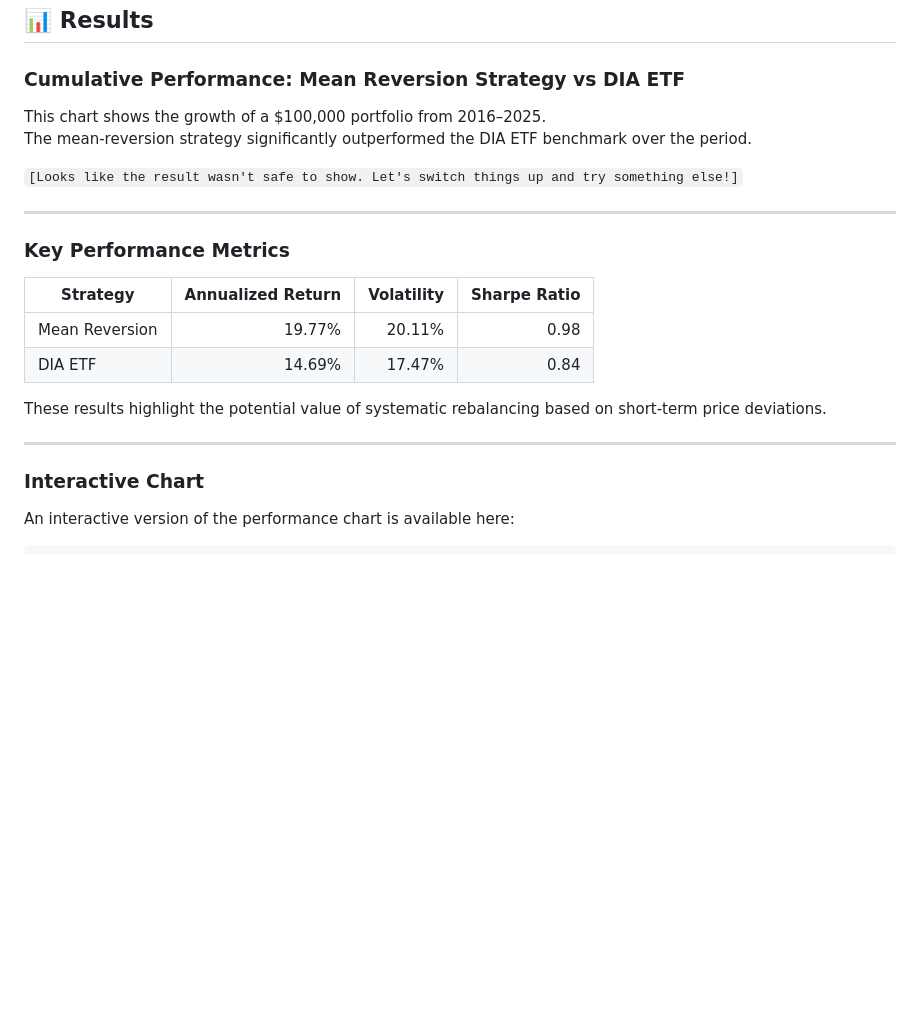
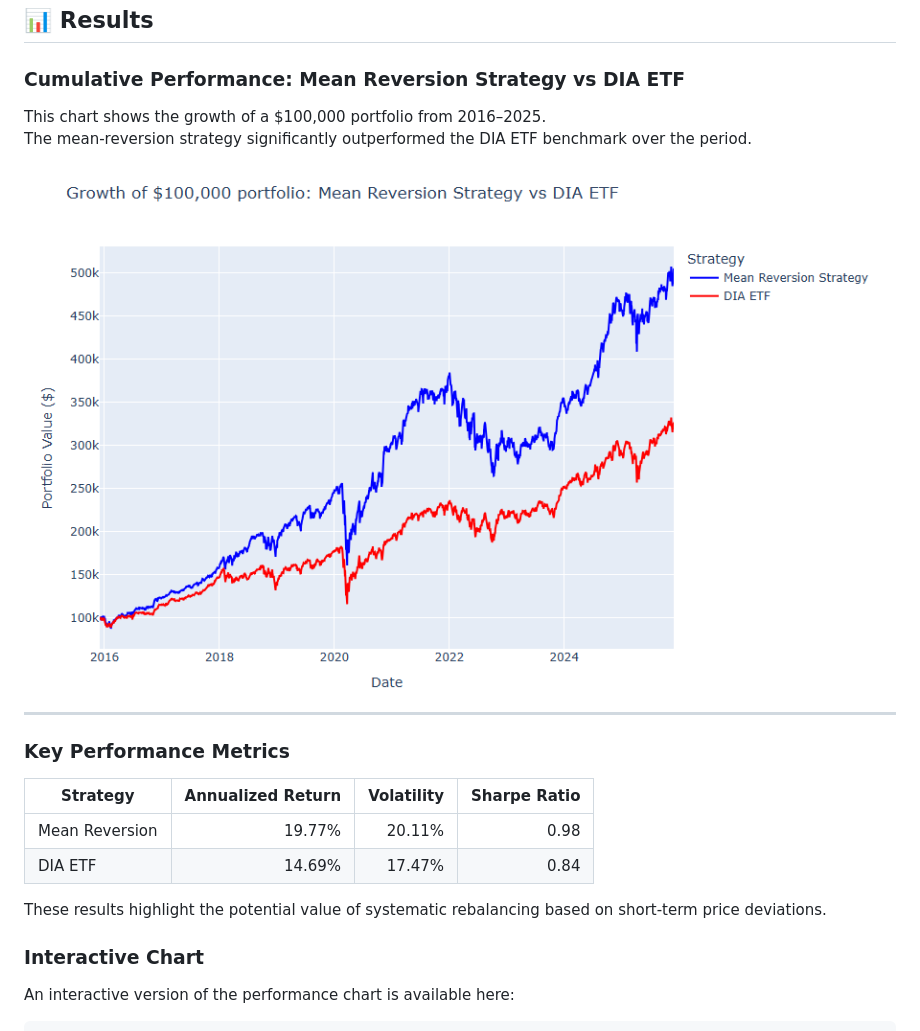
Before and after one commit to CL0110/stock_mean_reversion_backtesting, a Markdown page: README.md, the part around the change. GitHub-like rendering; blank space fills up the shorter version.

```diff
--- a/README.md
+++ b/README.md
@@ -46,10 +46,10 @@ stock_mean_reversion_backtesting/
 
 ### **Cumulative Performance: Mean Reversion Strategy vs DIA ETF**
 
-This chart shows the growth of a \$100,000 portfolio from 2016–2025.
+This chart shows the growth of a $100,000 portfolio from 2016–2025.
 The mean‑reversion strategy significantly outperformed the DIA ETF benchmark over the period.
 
-`[Looks like the result wasn't safe to show. Let's switch things up and try something else!]`
+![Cumulative Performance Chart](docs/backtesting/backtesting-results.png)
 
 ---
 
@@ -61,9 +61,6 @@ The mean‑reversion strategy significantly outperformed the DIA ETF benchmark o
 | DIA ETF          | 14.69%            | 17.47%     | 0.84         |
 
 These results highlight the potential value of systematic rebalancing based on short-term price deviations.
-
----
-
 ### **Interactive Chart**
 
 An interactive version of the performance chart is available here:
```
